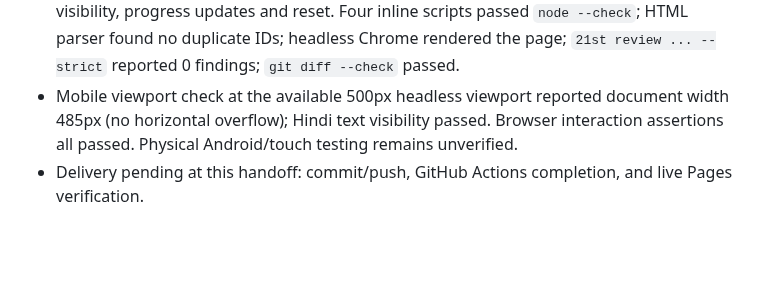
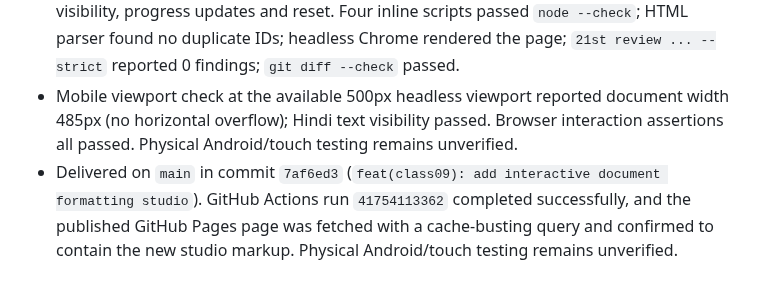
Before and after one commit to zzpsah/CS_Interactive_Hub, a Markdown page: AI-HANDOFF.md, the part around the change. Rendered like a GitHub page; blank space fills up the shorter version.

Commit message:
docs(class09): record formatting studio delivery

```diff
--- a/AI-HANDOFF.md
+++ b/AI-HANDOFF.md
@@ -467,4 +467,4 @@ The course-wide buddy should have many distinct, purposeful moods and gestures,
 - Added a topic-specific Document Formatting Studio to `class09/ch02_textual_communication.html`: guided mission; bold/underline; left/centre alignment; text-size and line-spacing controls; list toggle; live document preview; progress feedback; bilingual explanations; reset; responsive layout; keyboard/touch controls; visible focus; reduced-motion and print behavior. It complements rather than replaces the existing school-notice builder.
 - Browser interaction assertions passed for bold, alignment, font size, line spacing, list visibility, progress updates and reset. Four inline scripts passed `node --check`; HTML parser found no duplicate IDs; headless Chrome rendered the page; `21st review ... --strict` reported 0 findings; `git diff --check` passed.
 - Mobile viewport check at the available 500px headless viewport reported document width 485px (no horizontal overflow); Hindi text visibility passed. Browser interaction assertions all passed. Physical Android/touch testing remains unverified.
-- Delivery pending at this handoff: commit/push, GitHub Actions completion, and live Pages verification.
+- Delivered on `main` in commit `7af6ed3` (`feat(class09): add interactive document formatting studio`). GitHub Actions run `41754113362` completed successfully, and the published GitHub Pages page was fetched with a cache-busting query and confirmed to contain the new studio markup. Physical Android/touch testing remains unverified.
```
